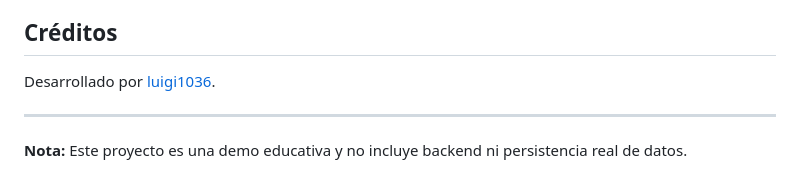
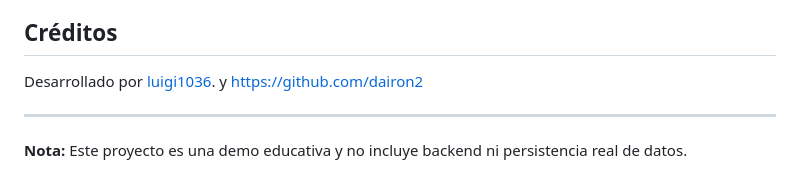
Before and after one commit to luigi1036/librolink, a Markdown page: README.md, the part around the change. GitHub-like rendering.

```diff
--- a/README.md
+++ b/README.md
@@ -91,7 +91,7 @@ LibroLink es una aplicación web para la gestión de una biblioteca online. Perm
 
 ## Créditos
 
-Desarrollado por [luigi1036](https://github.com/luigi1036).
+Desarrollado por [luigi1036](https://github.com/luigi1036).  y https://github.com/dairon2
 
 ---
 
```
